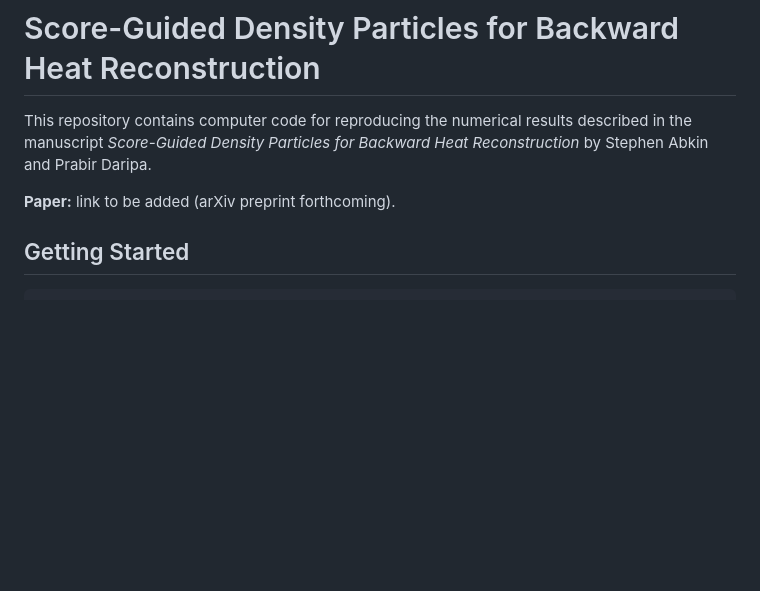
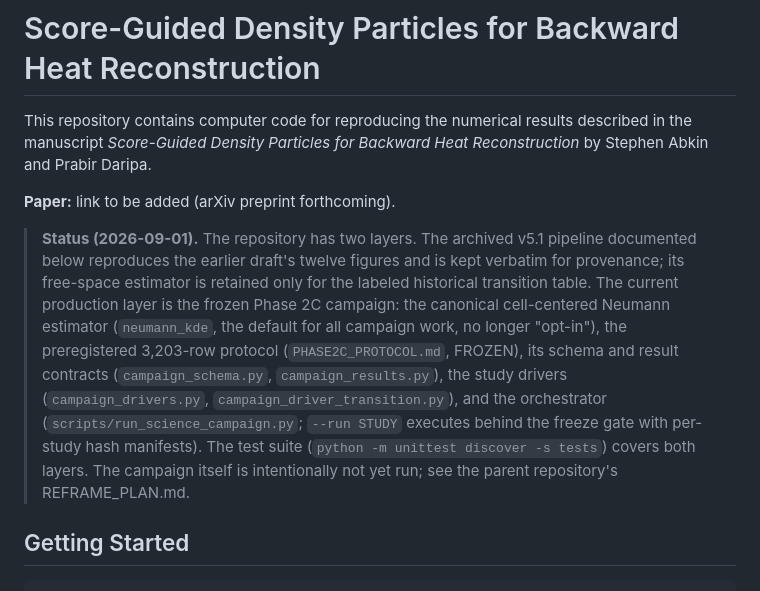
Before and after one commit to stephen122204/inverse_heat_score_grw, a Markdown page: README.md, the part around the change. Rendered like a GitHub page; blank space fills up the shorter version.

Commit message:
Add the current campaign layer to the README

```diff
--- a/README.md
+++ b/README.md
@@ -5,6 +5,22 @@ described in the manuscript *Score-Guided Density Particles for Backward Heat
 Reconstruction* by Stephen Abkin and Prabir Daripa.
 
 **Paper:** link to be added (arXiv preprint forthcoming).
+
+> **Status (2026-09-01).** The repository has two layers. The archived
+> v5.1 pipeline documented below reproduces the earlier draft's twelve
+> figures and is kept verbatim for provenance; its free-space estimator
+> is retained only for the labeled historical transition table. The
+> current production layer is the frozen Phase 2C campaign: the
+> canonical cell-centered Neumann estimator (`neumann_kde`, the default
+> for all campaign work, no longer "opt-in"), the preregistered
+> 3,203-row protocol (`PHASE2C_PROTOCOL.md`, FROZEN), its schema and
+> result contracts (`campaign_schema.py`, `campaign_results.py`), the
+> study drivers (`campaign_drivers.py`, `campaign_driver_transition.py`),
+> and the orchestrator (`scripts/run_science_campaign.py`; `--run STUDY`
+> executes behind the freeze gate with per-study hash manifests). The
+> test suite (`python -m unittest discover -s tests`) covers both
+> layers. The campaign itself is intentionally not yet run; see the
+> parent repository's REFRAME_PLAN.md.
 
 ## Getting Started
 
```
